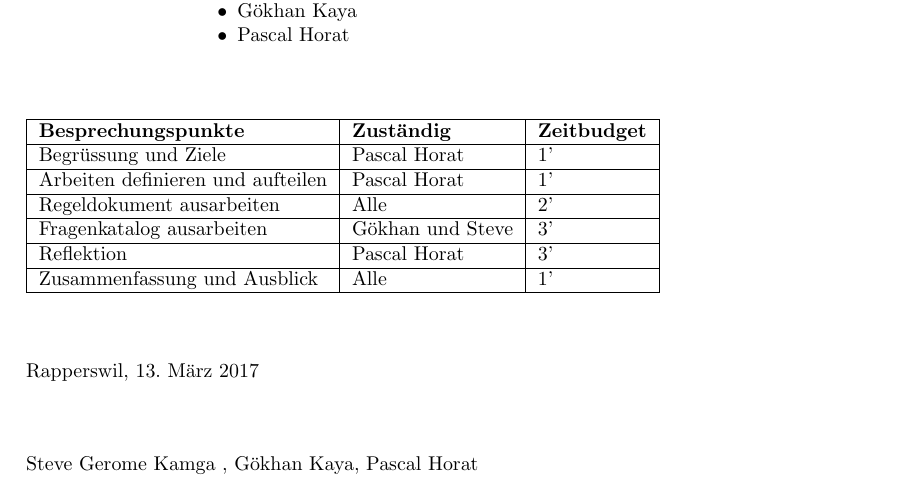
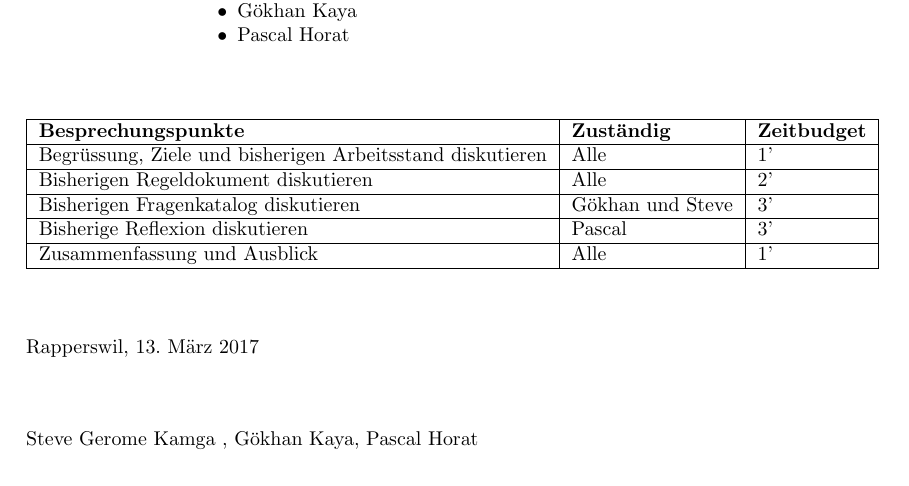
Before and after one commit to cruis1/tki, a LaTeX document (latex_Vorlage_trakdandenliste/trak.tex): part of the page, cut so that both start at the same text. Compiled offline with pdfLaTeX.

Commit message:
Änderungen an trakdandenliste

```diff
--- a/latex_Vorlage_trakdandenliste/trak.tex
+++ b/latex_Vorlage_trakdandenliste/trak.tex
@@ -127,11 +127,10 @@ Teilnehmende: & \begin{itemize} \item Steve Gerome Kamga \item Gökhan Kaya \ite
 \begin{tabular}{|l|l|l|}
 \hline
 \textbf{Besprechungspunkte} & \textbf{Zuständig} & \textbf{Zeitbudget} \\ \hline
-Begrüssung und Ziele & Pascal Horat & 1' \\ \hline
-Arbeiten definieren und aufteilen & Pascal Horat & 1' \\ \hline
-Regeldokument ausarbeiten & Alle & 2' \\ \hline
-Fragenkatalog ausarbeiten & Gökhan und Steve & 3' \\ \hline
-Reflektion & Pascal Horat & 3' \\ \hline
+Begrüssung, Ziele und bisherigen Arbeitsstand diskutieren& Alle & 1' \\ \hline
+Bisherigen Regeldokument diskutieren & Alle & 2' \\ \hline
+Bisherigen Fragenkatalog diskutieren & Gökhan und Steve & 3' \\ \hline
+Bisherige Reflexion diskutieren & Pascal & 3' \\ \hline
 Zusammenfassung und Ausblick & Alle & 1' \\ \hline
 
 \end{tabular}
```
Also changed, not shown: latex_Vorlage_trakdandenliste/trak.pdf, 1 other file.
